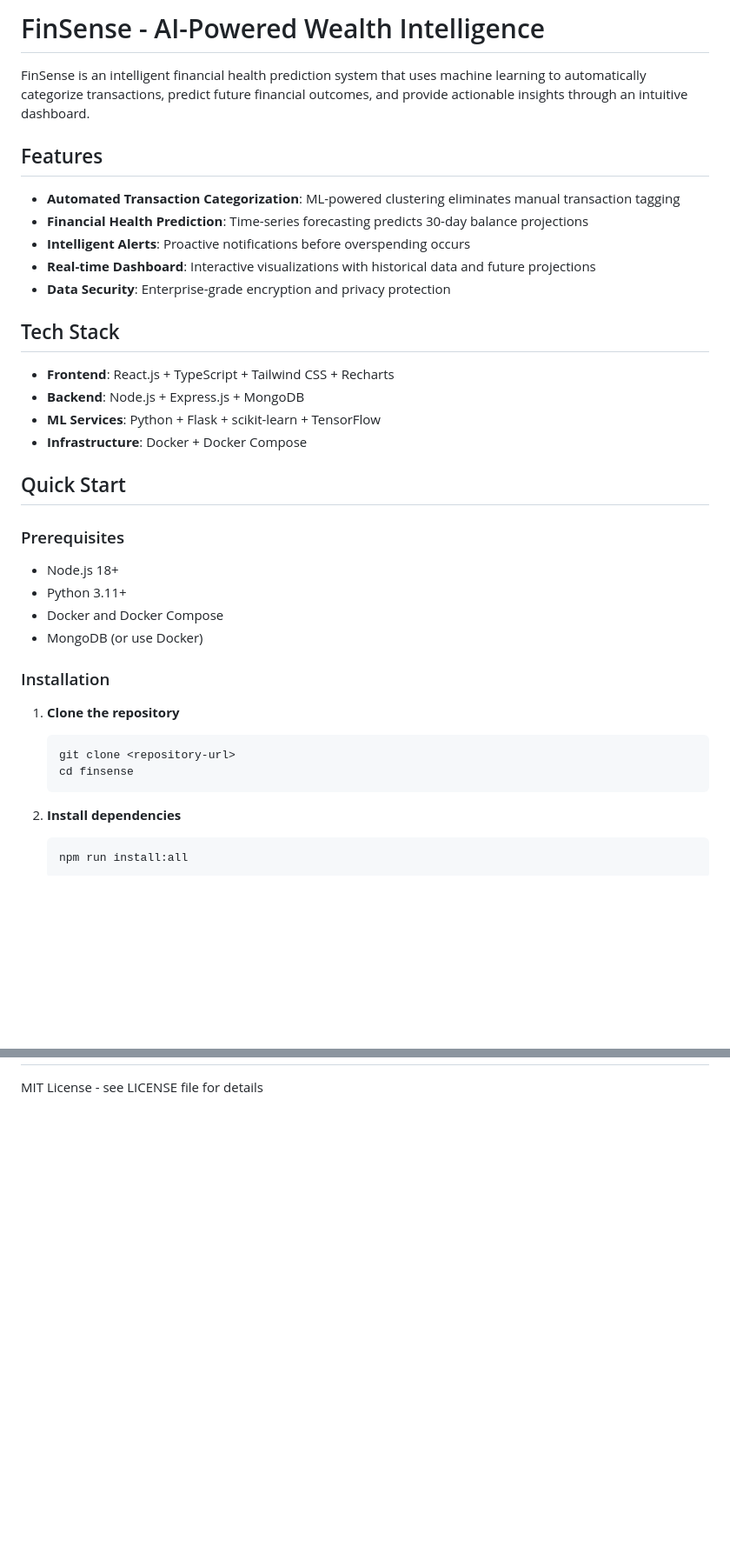
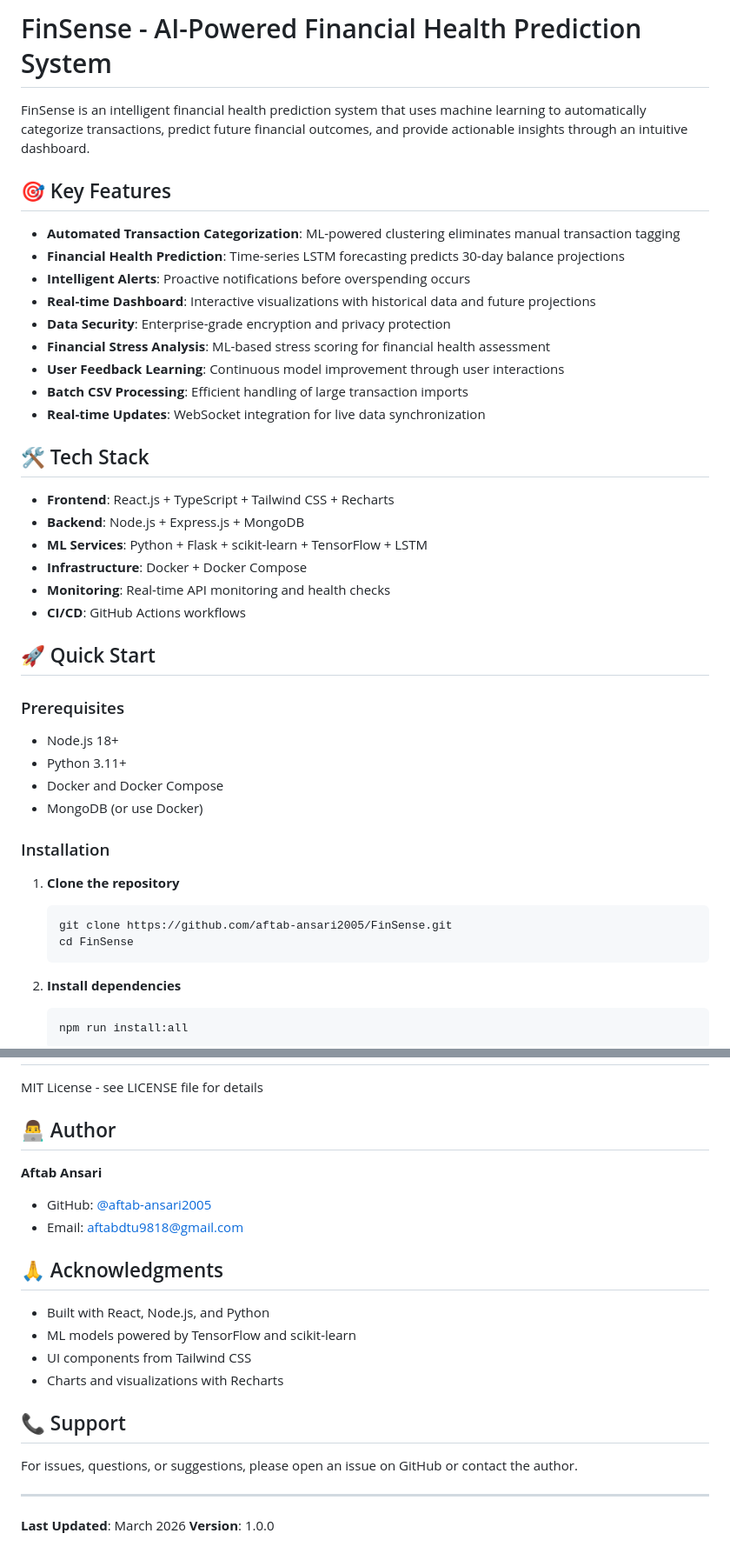
Before and after one commit to aftab-ansari2005/FinSense, a Markdown page: FinSense/README.md, 2 parts joined by grey strips. Shown at 87% size. Drawn GitHub-style; blank space fills up the shorter version.

````diff
--- a/FinSense/README.md
+++ b/FinSense/README.md
@@ -1,23 +1,29 @@
-# FinSense - AI-Powered Wealth Intelligence
+# FinSense - AI-Powered Financial Health Prediction System
 
 FinSense is an intelligent financial health prediction system that uses machine learning to automatically categorize transactions, predict future financial outcomes, and provide actionable insights through an intuitive dashboard.
 
-## Features
+## 🎯 Key Features
 
 - **Automated Transaction Categorization**: ML-powered clustering eliminates manual transaction tagging
-- **Financial Health Prediction**: Time-series forecasting predicts 30-day balance projections
+- **Financial Health Prediction**: Time-series LSTM forecasting predicts 30-day balance projections
 - **Intelligent Alerts**: Proactive notifications before overspending occurs
 - **Real-time Dashboard**: Interactive visualizations with historical data and future projections
 - **Data Security**: Enterprise-grade encryption and privacy protection
+- **Financial Stress Analysis**: ML-based stress scoring for financial health assessment
+- **User Feedback Learning**: Continuous model improvement through user interactions
+- **Batch CSV Processing**: Efficient handling of large transaction imports
+- **Real-time Updates**: WebSocket integration for live data synchronization
 
-## Tech Stack
+## 🛠 Tech Stack
 
 - **Frontend**: React.js + TypeScript + Tailwind CSS + Recharts
 - **Backend**: Node.js + Express.js + MongoDB
-- **ML Services**: Python + Flask + scikit-learn + TensorFlow
+- **ML Services**: Python + Flask + scikit-learn + TensorFlow + LSTM
 - **Infrastructure**: Docker + Docker Compose
+- **Monitoring**: Real-time API monitoring and health checks
+- **CI/CD**: GitHub Actions workflows
 
-## Quick Start
+## 🚀 Quick Start
 
 ### Prerequisites
 
@@ -30,8 +36,8 @@ FinSense is an intelligent financial health prediction system that uses machine
 
 1. **Clone the repository**
    ```bash
-   git clone <repository-url>
-   cd finsense
+   git clone https://github.com/aftab-ansari2005/FinSense.git
+   cd FinSense
    ```
 
 2. **Install dependencies**
@@ -137,2 +216,24 @@ The backend API follows RESTful principles:
 
 MIT License - see LICENSE file for details
+
+## 👨‍💻 Author
+
+**Aftab Ansari**
+- GitHub: [@aftab-ansari2005](https://github.com/aftab-ansari2005)
+- Email: aftabdtu9818@gmail.com
+
+## 🙏 Acknowledgments
+
+- Built with React, Node.js, and Python
+- ML models powered by TensorFlow and scikit-learn
+- UI components from Tailwind CSS
+- Charts and visualizations with Recharts
+
+## 📞 Support
+
+For issues, questions, or suggestions, please open an issue on GitHub or contact the author.
+
+---
+
+**Last Updated**: March 2026
+**Version**: 1.0.0
````
Also changed, not shown: other parts of FinSense/README.md (+99 -26 lines).
